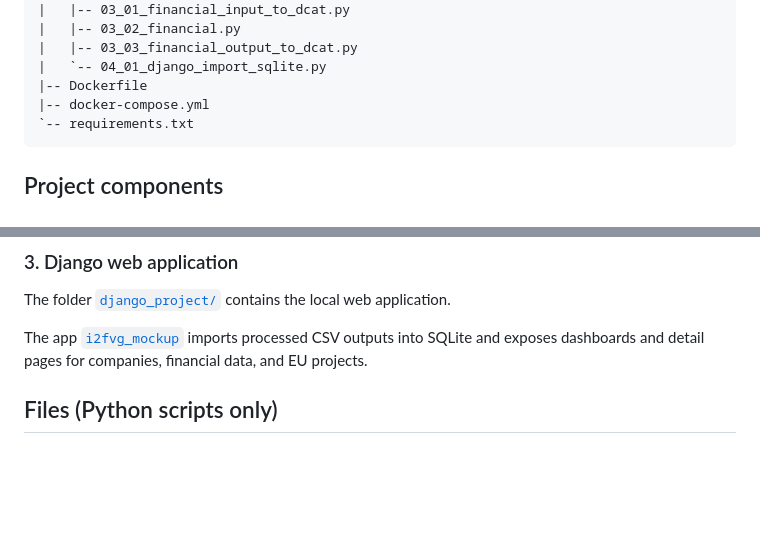
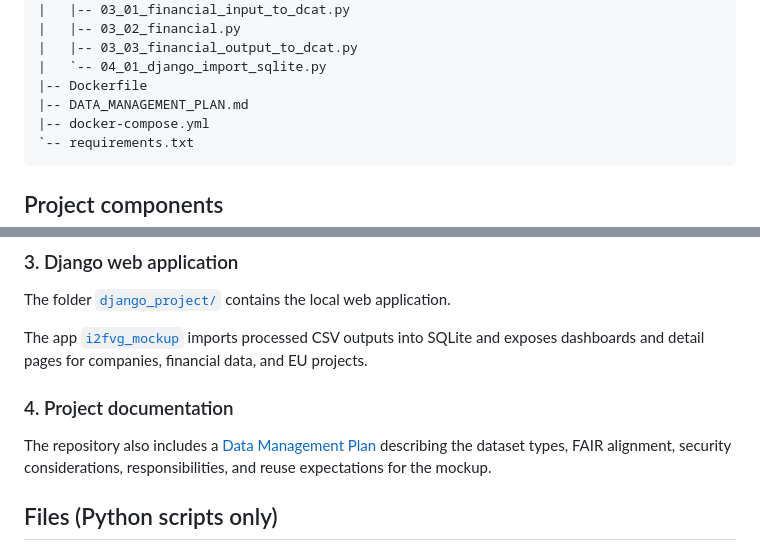
Before and after one commit to Enrico-Longato/i2fvg_fair_mockup, a Markdown page: README.md, 2 parts joined by grey strips. Rendered like a GitHub page; blank space fills up the shorter version.

Commit message:
updated the data management plan
Co-authored-by: Copilot <copilot@github.com>

````diff
--- a/README.md
+++ b/README.md
@@ -53,6 +53,7 @@ i2fvg/
 |   |-- 03_03_financial_output_to_dcat.py
 |   `-- 04_01_django_import_sqlite.py
 |-- Dockerfile
+|-- DATA_MANAGEMENT_PLAN.md
 |-- docker-compose.yml
 `-- requirements.txt
 ```
@@ -93,6 +94,10 @@ Generated datasets are ignored by Git, except for placeholder `.gitkeep` files.
 The folder [`django_project/`](/root/i2fvg/django_project) contains the local web application.
 
 The app [`i2fvg_mockup`](/root/i2fvg/django_project/i2fvg_mockup) imports processed CSV outputs into SQLite and exposes dashboards and detail pages for companies, financial data, and EU projects.
+
+### 4. Project documentation
+
+The repository also includes a [Data Management Plan](/root/i2fvg/DATA_MANAGEMENT_PLAN.md) describing the dataset types, FAIR alignment, security considerations, responsibilities, and reuse expectations for the mockup.
 
 ## Files (Python scripts only)
 
````
Also changed, not shown: DATA_MANAGEMENT_PLAN.md (+10 -0 lines).
